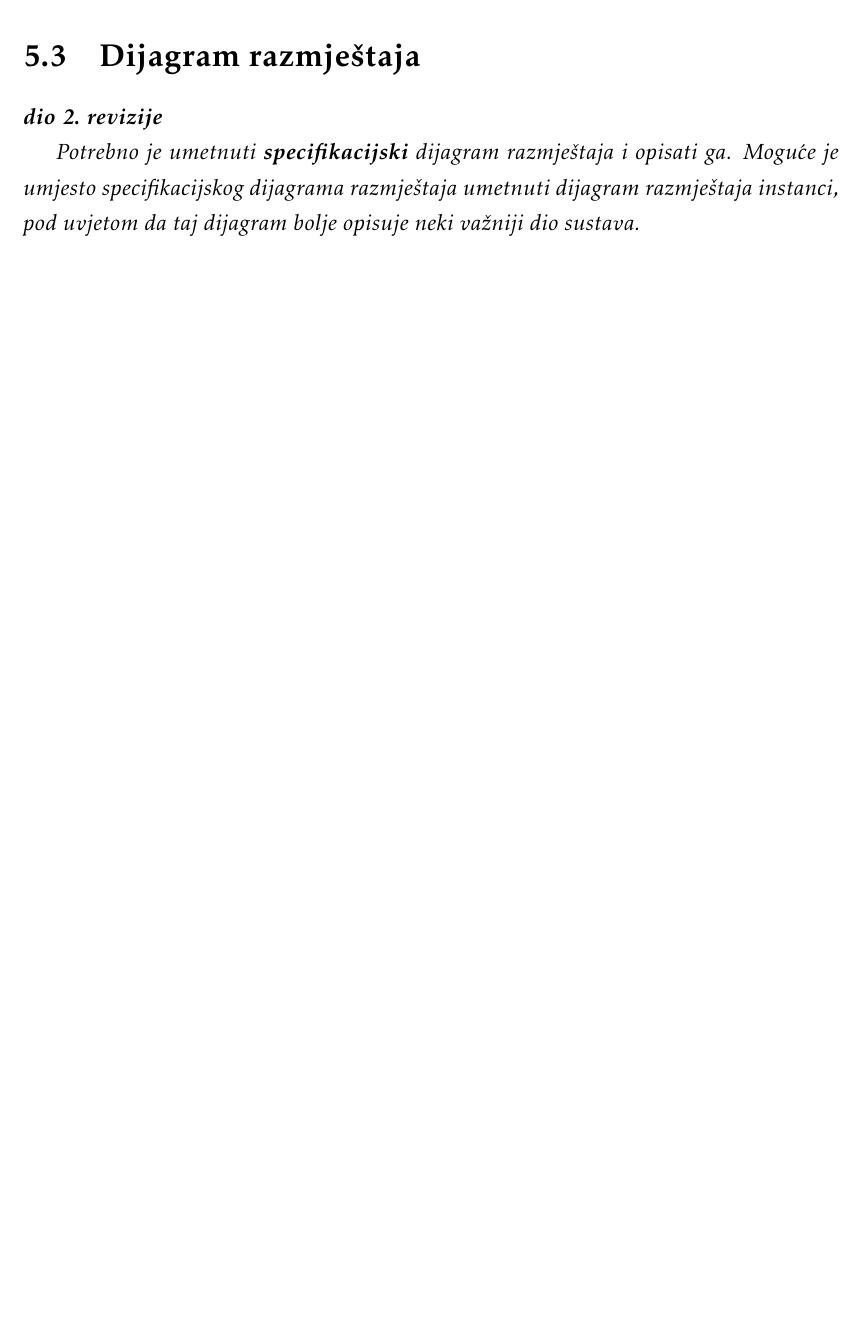
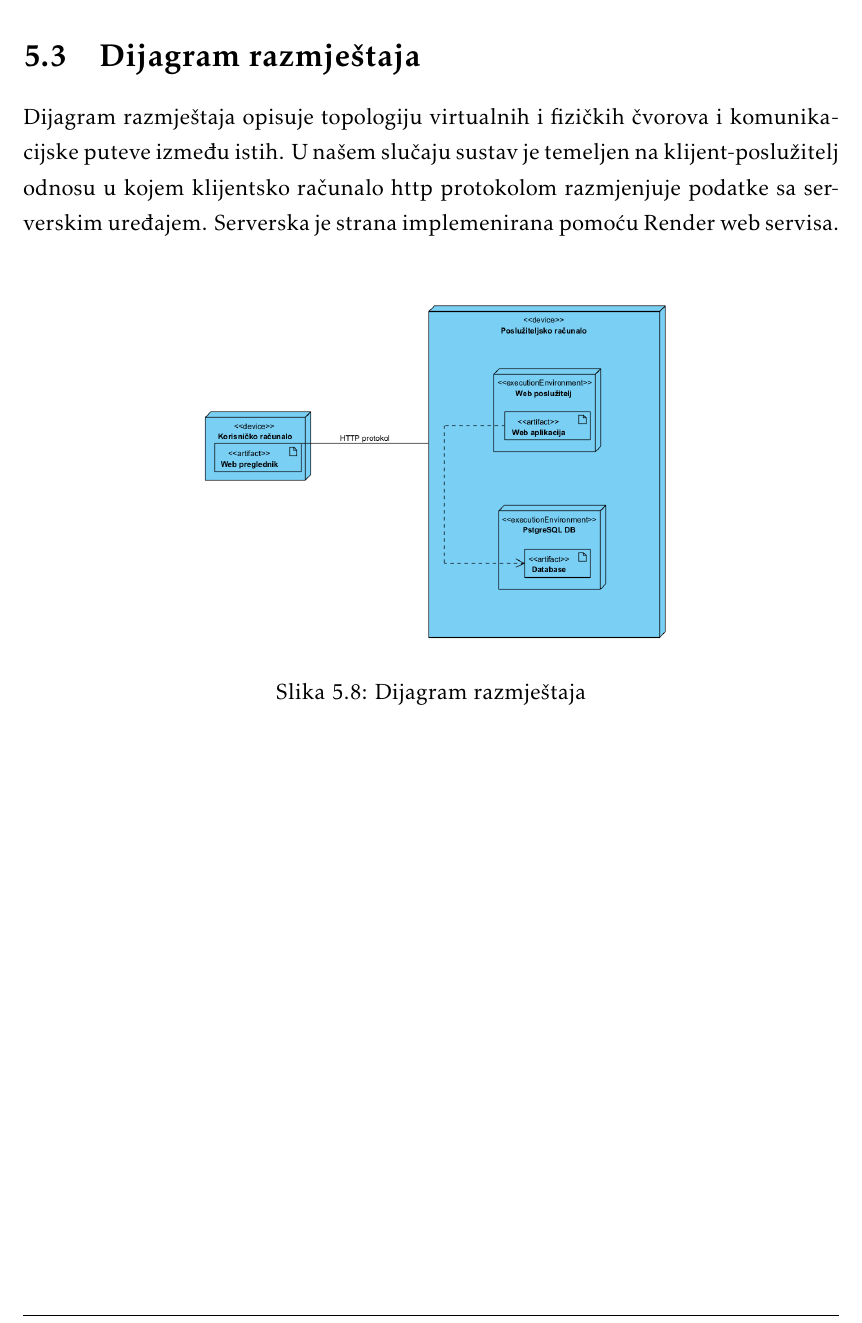
Before and after one commit to VelicanstveniTimRaketa/prijava-ostecenja-javnih-povrsina, a LaTeX document (docs/PROGI_ProjektnaDokumentacija.tex, which reads docs/Implementacija.tex): part of page 50 of 60 before the commit and part of page 50 of 61 after it, cut so that both start at the same text, the shorter picture padded with empty space. Compiled offline with pdfLaTeX.

Commit message:
docs: added deployment diagram

```diff
--- a/docs/Implementacija.tex
+++ b/docs/Implementacija.tex
@@ -121,9 +121,14 @@ virtualnog DOM-a, te omogućuje podršku za ponovnu uporabivost komponenti i nad
 
 		\section{Dijagram razmještaja}
 
-			\textbf{\textit{dio 2. revizije}}
+			 Dijagram razmještaja opisuje topologiju virtualnih i fizičkih čvorova i komunikacijske puteve između istih. U našem slučaju sustav je temeljen na klijent-poslužitelj odnosu u kojem klijentsko računalo http protokolom razmjenjuje podatke sa serverskim uređajem. Serverska je strana implemenirana pomoću Render web servisa.
 
-			 \textit{Potrebno je umetnuti \textbf{specifikacijski} dijagram razmještaja i opisati ga. Moguće je umjesto specifikacijskog dijagrama razmještaja umetnuti dijagram razmještaja instanci, pod uvjetom da taj dijagram bolje opisuje neki važniji dio sustava.}
+			 \begin{figure}[H]
+			\includegraphics[scale=0.5]{slike/deploymentDiagram.PNG} %veličina slike u odnosu na originalnu datoteku i pozicija slike
+			\centering
+			\caption{Dijagram razmještaja}
+			\label{fig:implementacija}
+		\end{figure}
 
 			\eject
 
```
Also changed, not shown: docs/PROGI_ProjektnaDokumentacija.pdf, docs/slike/deploymentDiagram.png (added).
